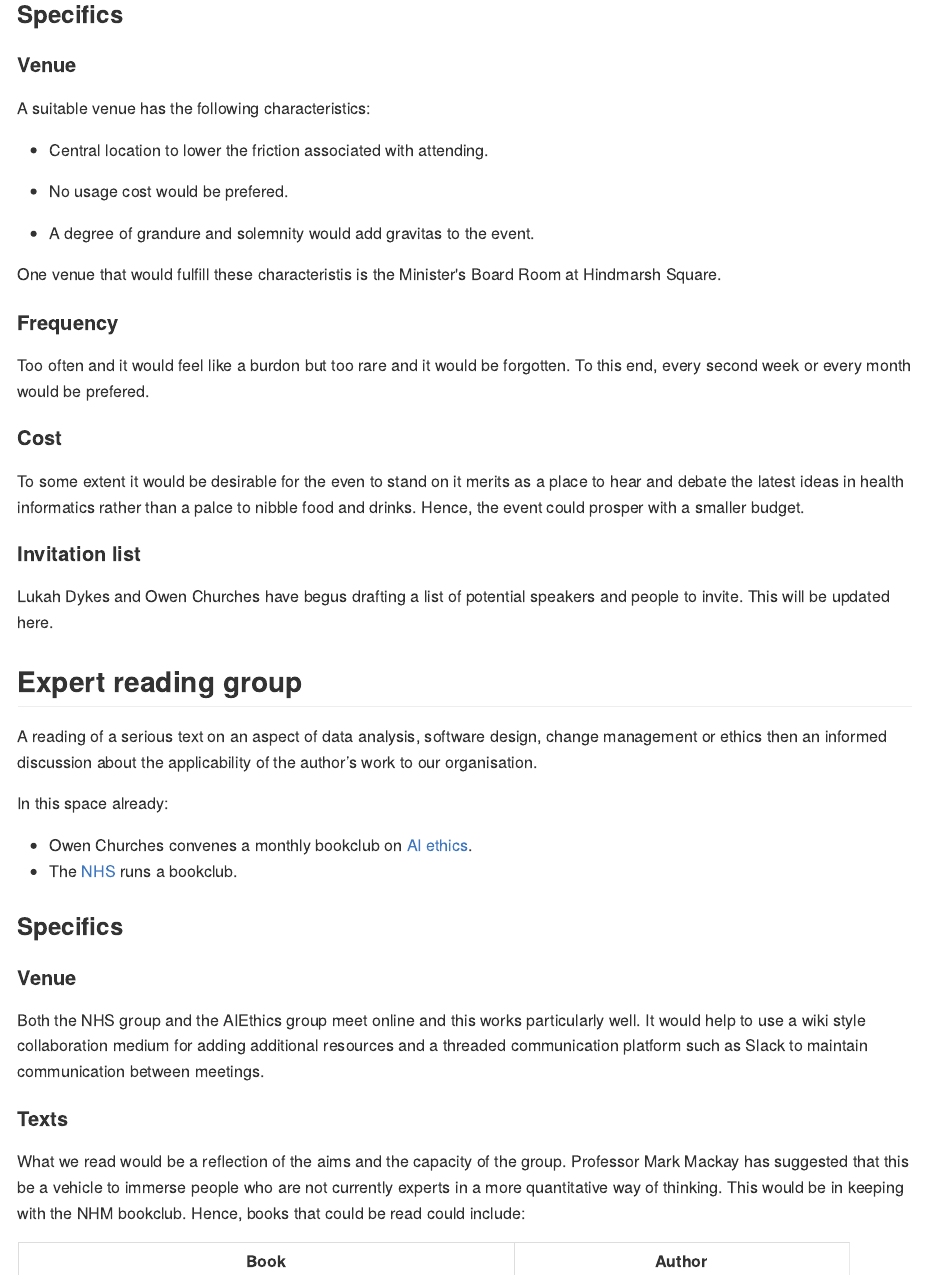
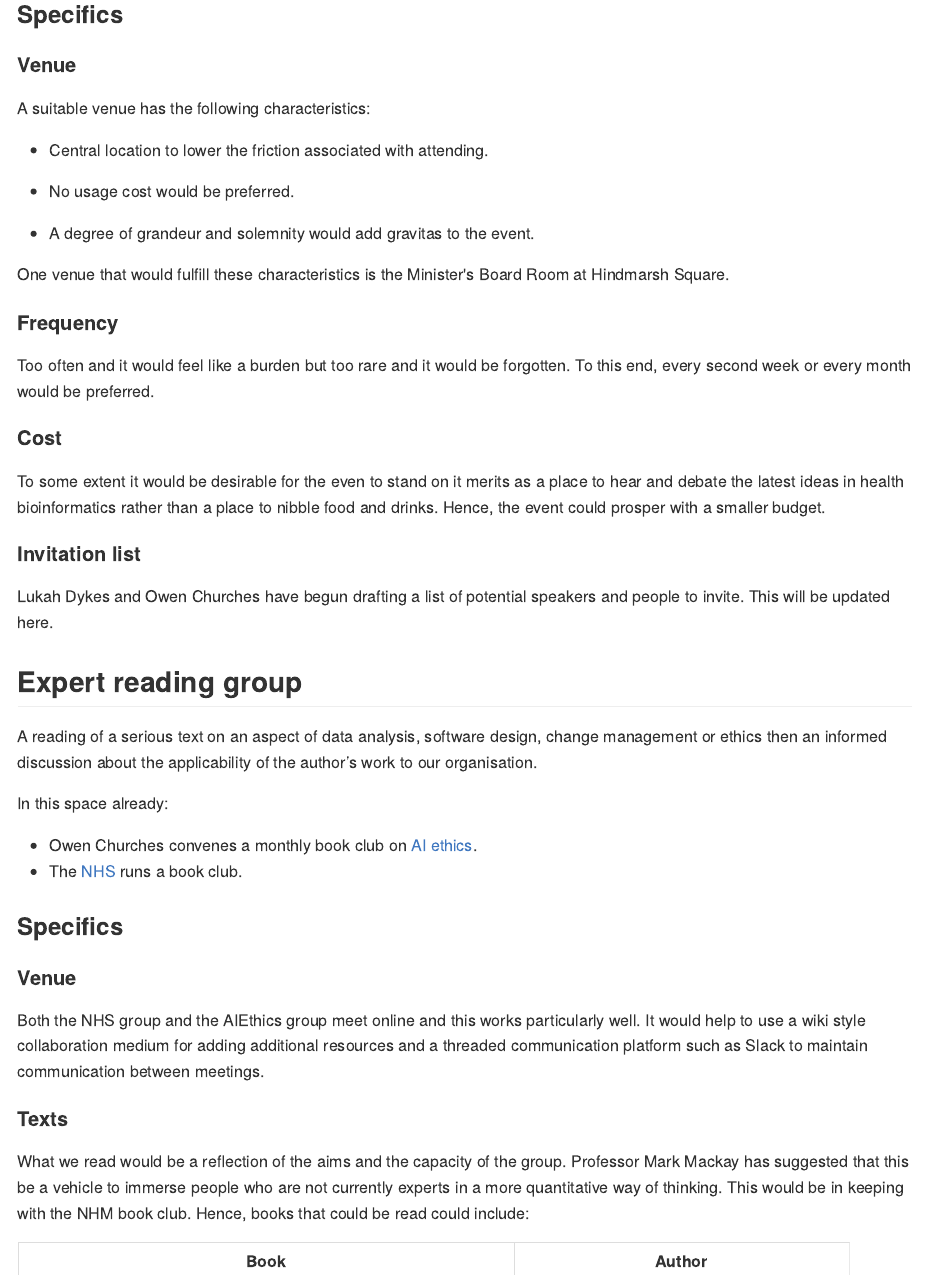
Before and after one commit to ofchurches/HARC_Development, an R Markdown document (brief_2/CoP_for_data_in_SA_MD.Rmd): the page in a window 1100 px wide, from 1920 px down. The pictures show the output file brief_2/CoP_for_data_in_SA_MD.md that the author committed with the source, drawn offline in the style of GitHub.

Commit message:
brief_2 upate b

```diff
--- a/brief_2/CoP_for_data_in_SA_MD.Rmd
+++ b/brief_2/CoP_for_data_in_SA_MD.Rmd
@@ -46,29 +46,29 @@ A suitable venue has the following characteristics:
 
 * Central location to lower the friction associated with attending.
 
-* No usage cost would be prefered.
+* No usage cost would be preferred.
 
-* A degree of grandure and solemnity would add gravitas to the event.
+* A degree of grandeur and solemnity would add gravitas to the event.
 
-One venue that would fulfill these characteristis is the Minister's Board Room at Hindmarsh Square.
+One venue that would fulfill these characteristics is the Minister's Board Room at Hindmarsh Square.
 
 #### Frequency
-Too often and it would feel like a burdon but too rare and it would be forgotten. To this end, every second week or every month would be prefered.
+Too often and it would feel like a burden but too rare and it would be forgotten. To this end, every second week or every month would be preferred.
 
 #### Cost
-To some extent it would be desirable for the even to stand on it merits as a place to hear and debate the latest ideas in health informatics rather than a palce to nibble food and drinks. Hence, the event could prosper with a smaller budget.
+To some extent it would be desirable for the even to stand on it merits as a place to hear and debate the latest ideas in health bioinformatics rather than a place to nibble food and drinks. Hence, the event could prosper with a smaller budget.
 
 
 #### Invitation list
-Lukah Dykes and Owen Churches have begus drafting a list of potential speakers and people to invite. This will be updated here.
+Lukah Dykes and Owen Churches have begun drafting a list of potential speakers and people to invite. This will be updated here.
 
 ## Expert reading group
 A reading of a serious text on an aspect of data analysis, software design, change management or ethics then an informed discussion about the applicability of the author’s work to our organisation.
 
 In this space already:
 
-*	Owen Churches convenes a monthly bookclub on [AI ethics](https://github.com/ofchurches/AI_ethics_bookclub/wiki).
-* The [NHS](https://nhsrcommunity.com/blog/nhs-r-book-club/) runs a bookclub.
+*	Owen Churches convenes a monthly book club on [AI ethics](https://github.com/ofchurches/AI_ethics_bookclub/wiki).
+* The [NHS](https://nhsrcommunity.com/blog/nhs-r-book-club/) runs a book club.
 
 ### Specifics
 
@@ -77,7 +77,7 @@ Both the NHS group and the AIEthics group meet online and this works particularl
 
 #### Texts
 
-What we read would be a reflection of the aims and the capacity of the group. Professor Mark Mackay has suggested that this be a vehicle to immerse people who are not currently experts in a more quantitative way of thinking. This would be in keeping with the NHM bookclub. Hence, books that could be read could include:
+What we read would be a reflection of the aims and the capacity of the group. Professor Mark Mackay has suggested that this be a vehicle to immerse people who are not currently experts in a more quantitative way of thinking. This would be in keeping with the NHM book club. Hence, books that could be read could include:
 
 | Book          | Author        |
 | --------------------------------------- |--------------------------|
```
Also changed, not shown: brief_2/CoP_for_data_in_SA_MD.md, brief_2/CoP_for_data_in_SA_MD.Rmd (16 more changed lines).
